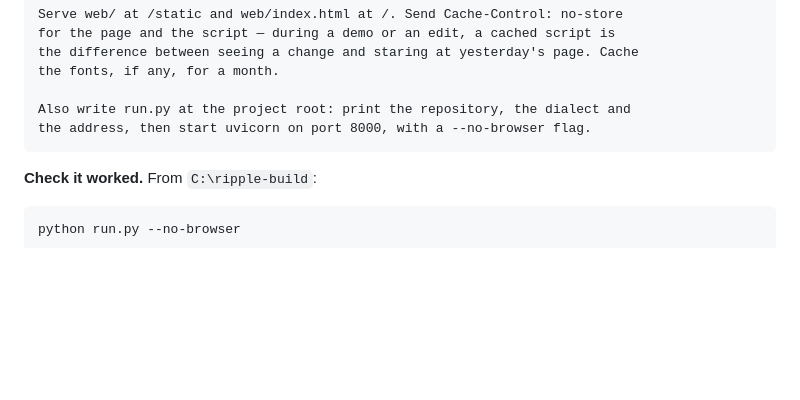
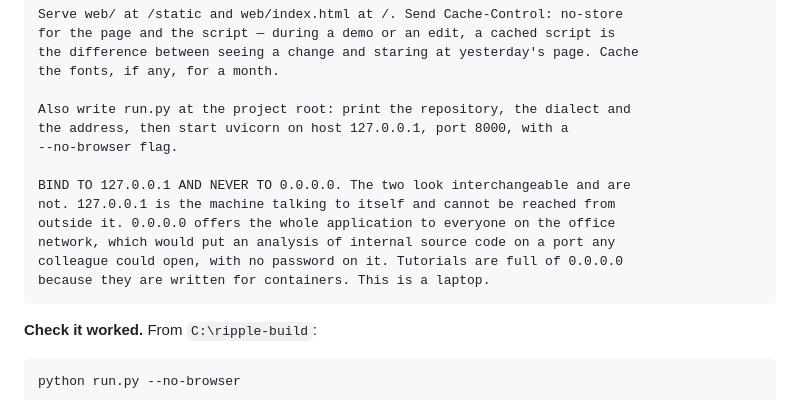
Before and after one commit to aucksy/Ripple, a Markdown page: BUILD-KIT.md, the part around one of its changes. Drawn GitHub-style; blank space fills up the shorter version.

`````diff
--- a/BUILD-KIT.md
+++ b/BUILD-KIT.md
@@ -1299,7 +1325,15 @@ the difference between seeing a change and staring at yesterday's page. Cache
 the fonts, if any, for a month.
 
 Also write run.py at the project root: print the repository, the dialect and
-the address, then start uvicorn on port 8000, with a --no-browser flag.
+the address, then start uvicorn on host 127.0.0.1, port 8000, with a
+--no-browser flag.
+
+BIND TO 127.0.0.1 AND NEVER TO 0.0.0.0. The two look interchangeable and are
+not. 127.0.0.1 is the machine talking to itself and cannot be reached from
+outside it. 0.0.0.0 offers the whole application to everyone on the office
+network, which would put an analysis of internal source code on a port any
+colleague could open, with no password on it. Tutorials are full of 0.0.0.0
+because they are written for containers. This is a laptop.
 ````
 
 **Check it worked.** From `C:\ripple-build`:
`````
Also changed, not shown: other parts of BUILD-KIT.md (+59 -0 lines), BUILD-KIT-OFFLINE.md (+8 -1 lines).
